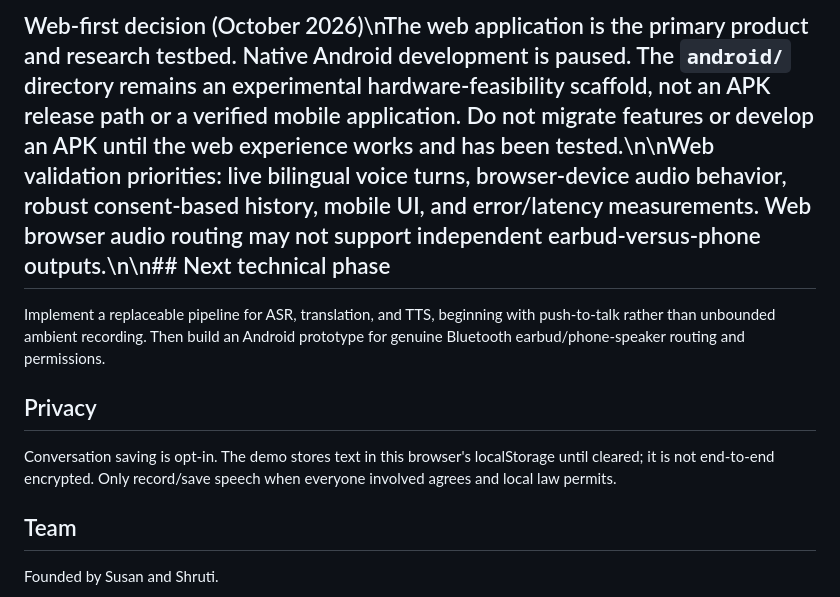
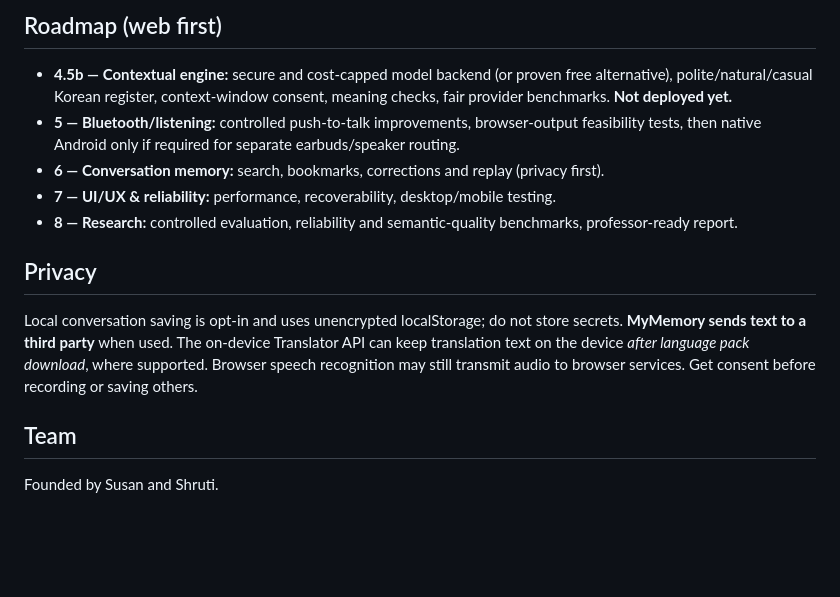
Before and after one commit to sushan5140/fokat, a Markdown page: README.md, the part around one of its changes. Rendered like a GitHub page; blank space fills up the shorter version.

```diff
--- a/README.md
+++ b/README.md
@@ -38,9 +35,13 @@ Keep raw measurements, versions, environment, and failures. Do not present demo
 
-## Web-first decision (October 2026)\nThe web application is the primary product and research testbed. Native Android development is paused. The `android/` directory remains an experimental hardware-feasibility scaffold, not an APK release path or a verified mobile application. Do not migrate features or develop an APK until the web experience works and has been tested.\n\nWeb validation priorities: live bilingual voice turns, browser-device audio behavior, robust consent-based history, mobile UI, and error/latency measurements. Web browser audio routing may not support independent earbud-versus-phone outputs.\n\n## Next technical phase
-Implement a replaceable pipeline for ASR, translation, and TTS, beginning with push-to-talk rather than unbounded ambient recording. Then build an Android prototype for genuine Bluetooth earbud/phone-speaker routing and permissions.
+## Roadmap (web first)
+- **4.5b — Contextual engine:** secure and cost-capped model backend (or proven free alternative), polite/natural/casual Korean register, context-window consent, meaning checks, fair provider benchmarks. **Not deployed yet.**
+- **5 — Bluetooth/listening:** controlled push-to-talk improvements, browser-output feasibility tests, then native Android only if required for separate earbuds/speaker routing.
+- **6 — Conversation memory:** search, bookmarks, corrections and replay (privacy first).
+- **7 — UI/UX & reliability:** performance, recoverability, desktop/mobile testing.
+- **8 — Research:** controlled evaluation, reliability and semantic-quality benchmarks, professor-ready report.
 
 ## Privacy
-Conversation saving is opt-in. The demo stores text in this browser's localStorage until cleared; it is not end-to-end encrypted. Only record/save speech when everyone involved agrees and local law permits.
+Local conversation saving is opt-in and uses unencrypted localStorage; do not store secrets. **MyMemory sends text to a third party** when used. The on-device Translator API can keep translation text on the device *after language pack download*, where supported. Browser speech recognition may still transmit audio to browser services. Get consent before recording or saving others.
 
 ## Team
 Founded by Susan and Shruti.
```
Also changed, not shown: other parts of README.md (+26 -29 lines).
